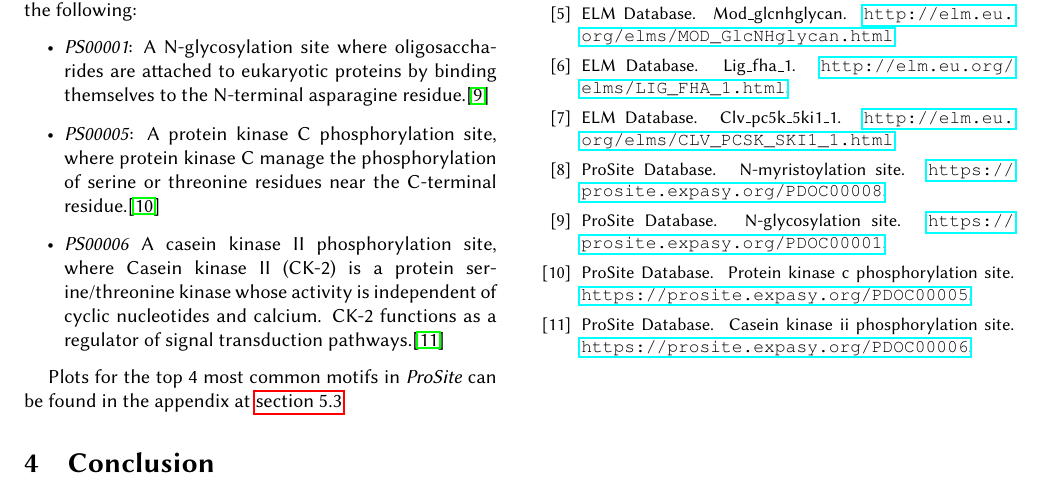
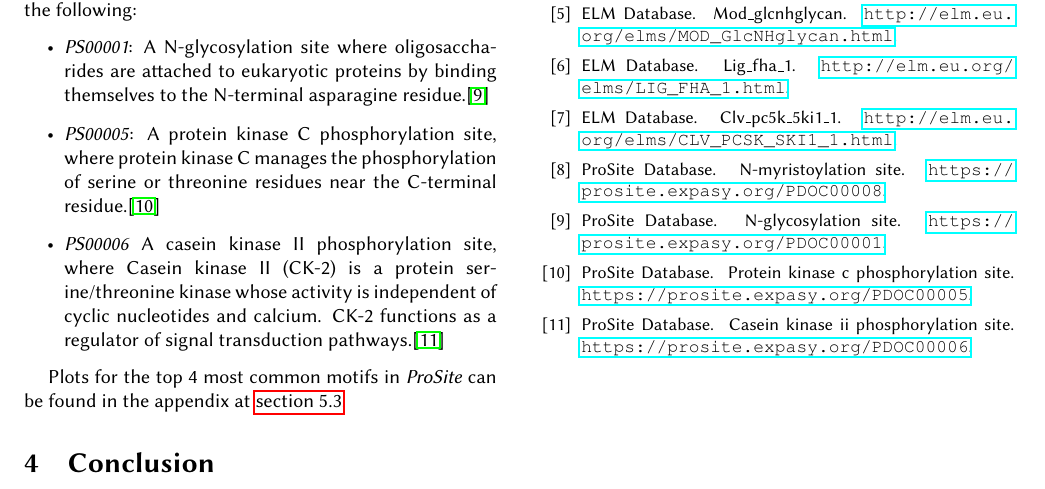
Before and after one commit to marcouderzo/BioData-PdxK-ThiD-FamilyModel, a LaTeX paper (report/family_model_report.tex): part of page 7 of 11, cut so that both start at the same text. The pictures show the PDF file report/family_model_report.pdf that the author committed with the source.

Commit message:
final report

```diff
--- a/report/family_model_report.tex
+++ b/report/family_model_report.tex
@@ -422,7 +422,7 @@ N-myristoylation has been observed happening in animals, plants, fungi, protozoa
 The other 3 significant hits in the \textit{ProSite} database are the following:
 \begin{itemize}
 \item \textit{PS00001}: A N-glycosylation site where oligosaccharides are attached to eukaryotic proteins by binding themselves to the N-terminal asparagine residue.\cite{N-glycosylation}
-\item \textit{PS00005}: A protein kinase C phosphorylation site, where protein kinase C manage the phosphorylation of serine or threonine residues near the C-terminal residue.\cite{kinase}
+\item \textit{PS00005}: A protein kinase C phosphorylation site, where protein kinase C manages the phosphorylation of serine or threonine residues near the C-terminal residue.\cite{kinase}
 \item \textit{PS00006} A casein kinase II phosphorylation site, where Casein kinase II (CK-2) is a protein serine/threonine kinase whose activity is independent of cyclic nucleotides and calcium. CK-2 functions as a regulator of signal transduction pathways.\cite{kinase2}
 \end{itemize} \\
 
```
Also changed, not shown: report/family_model_report.pdf.
